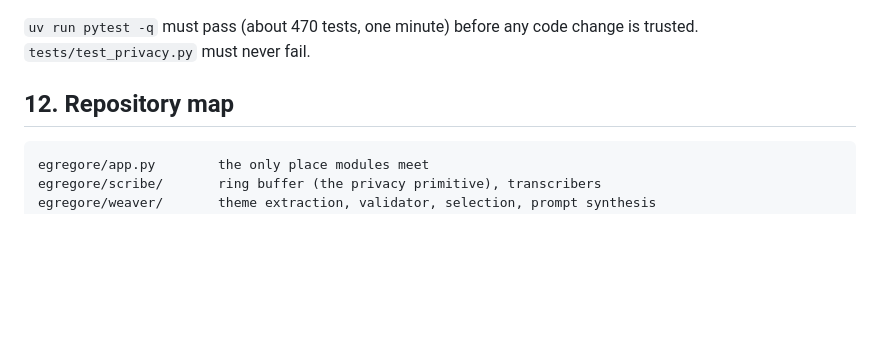
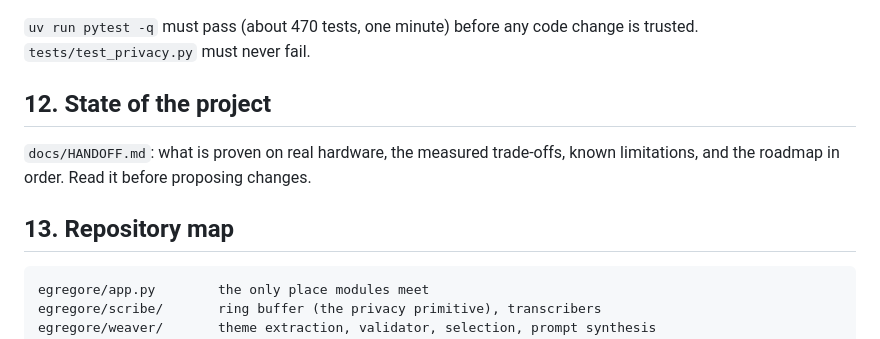
Before and after one commit to omniharmonic/egregore, a Markdown page: AGENTS.md, the part around the change. Drawn GitHub-style; blank space fills up the shorter version.

````diff
--- a/AGENTS.md
+++ b/AGENTS.md
@@ -191,7 +191,13 @@ is picked up again on the next start, so a restart does not go dark.
 `uv run pytest -q` must pass (about 470 tests, one minute) before any code
 change is trusted. `tests/test_privacy.py` must never fail.
 
-## 12. Repository map
+## 12. State of the project
+
+`docs/HANDOFF.md`: what is proven on real hardware, the measured
+trade-offs, known limitations, and the roadmap in order. Read it before
+proposing changes.
+
+## 13. Repository map
 
 ```
 egregore/app.py        the only place modules meet
````
Also changed, not shown: README.md (+3 -1 lines), docs/HANDOFF.md (added, +134 -0 lines).
